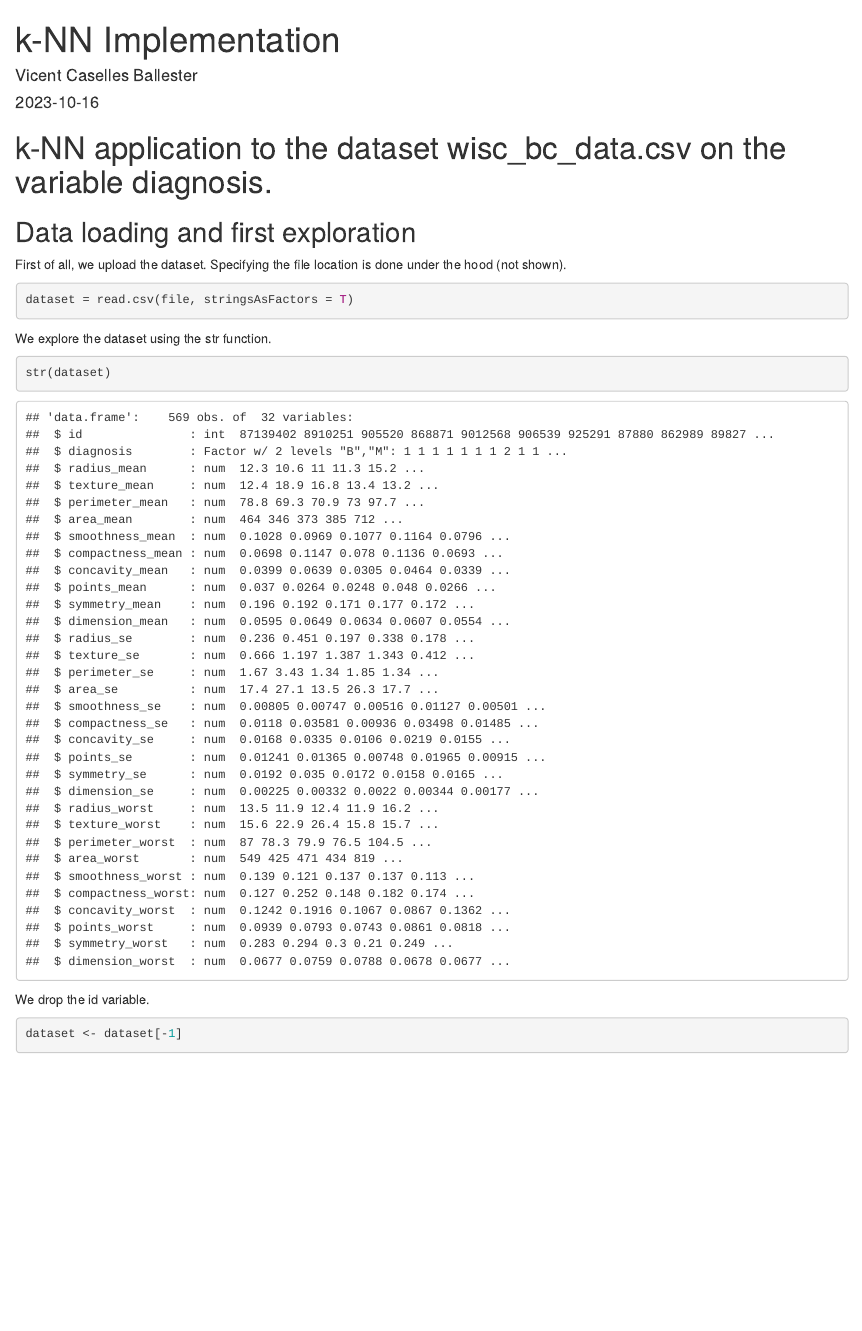
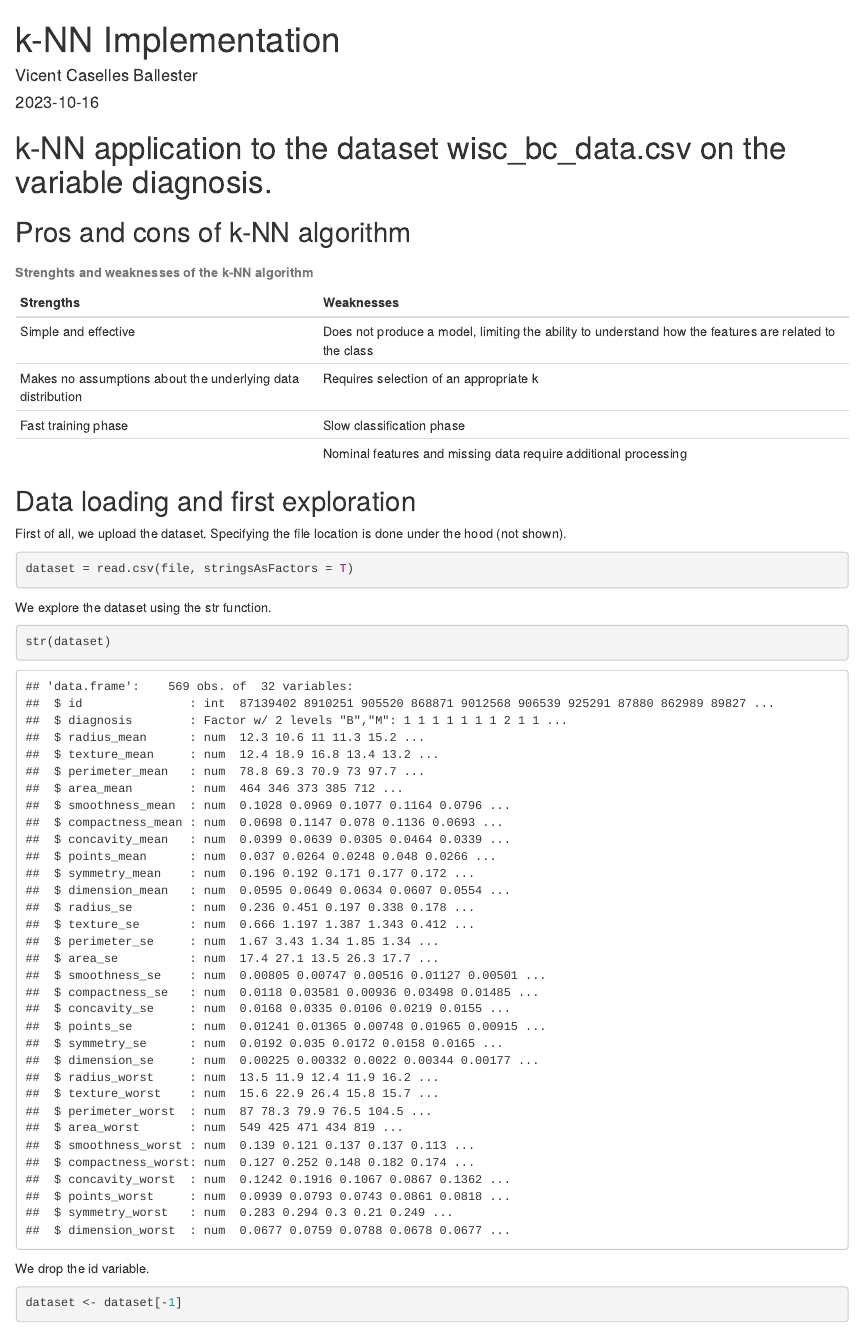
Before and after one commit to vcasellesb/unitat2_ML, an R Markdown document (Unidad2.Rmd): the page in a window 1100 px wide, from its top. The pictures show the output file Unidad2.html that the author committed with the source, opened offline.

````diff
--- a/Unidad2.Rmd
+++ b/Unidad2.Rmd
@@ -2,7 +2,9 @@
 title: "k-NN Implementation"
 author: "Vicent Caselles Ballester"
 date: "`r Sys.Date()`"
-output: pdf_document
+output:
+  html_document:
+    df_print: paged
 params:
   data: wisc_bc_data.csv
   variable_of_interest: diagnosis
@@ -21,6 +23,25 @@
 ```
 
 # k-NN application to the dataset `r params$data` on the variable `r params$variable_of_interest`.
+
+## Pros and cons of k-NN algorithm
+
+```{r echo = FALSE}
+require(dplyr)
+pros = c("Simple and effective",
+         "Makes no assumptions about the underlying data distribution",
+         "Fast training phase",
+         "")
+cons = c("Does not produce a model, limiting the ability to understand how the features are related to the class", "Requires selection of an appropriate k",
+         "Slow classification phase",
+         "Nominal features and missing data require additional processing")
+
+pros_and_cons = data.frame(pros, cons)
+
+knitr::kable(pros_and_cons, caption = "**Strenghts and weaknesses of the k-NN algorithm**",
+             col.names = c("**Strengths**", "**Weaknesses**"))
+```
+
 
 ## Data loading and first exploration
 
````
Also changed, not shown: README.md, Unidad2.html, Unidad2.pdf.
